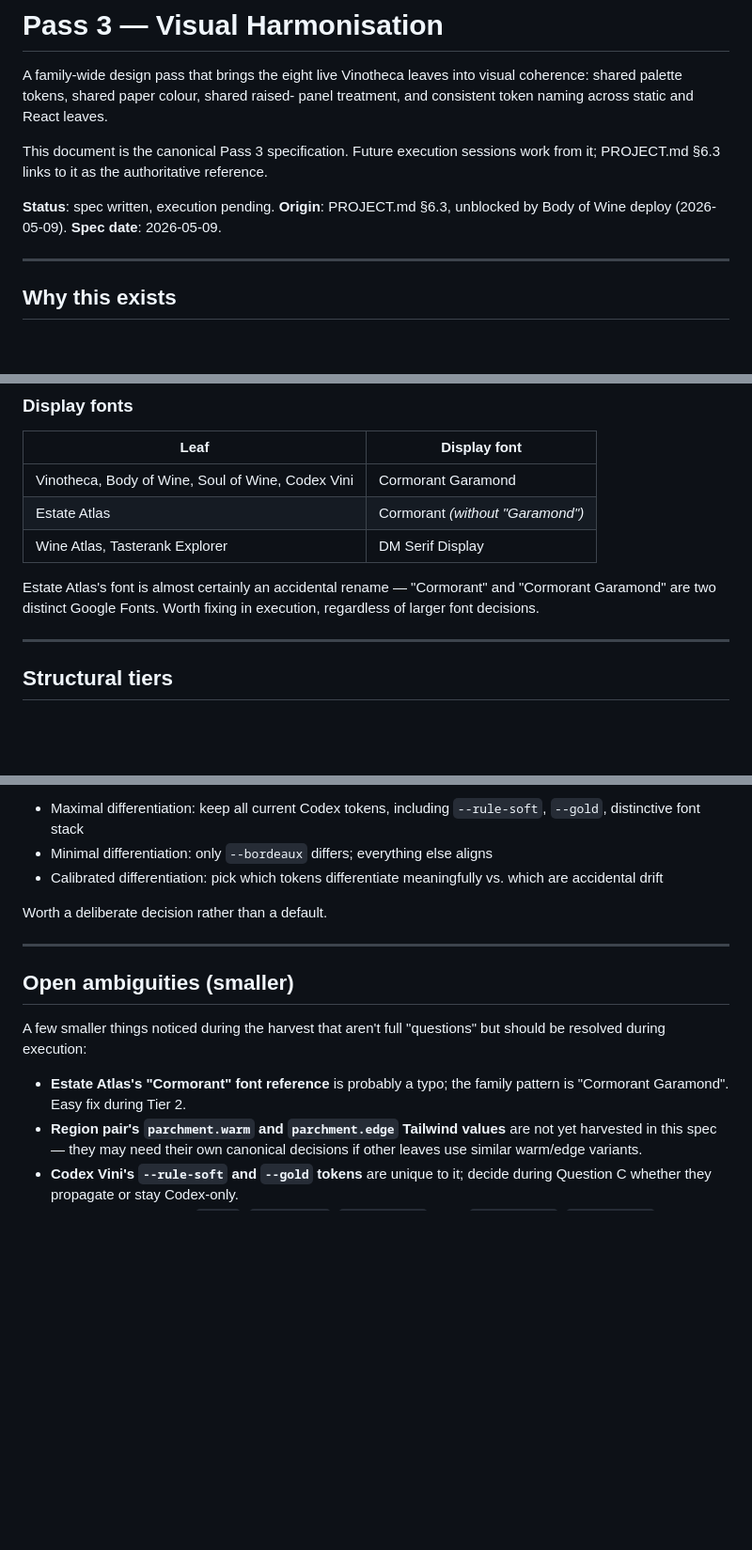
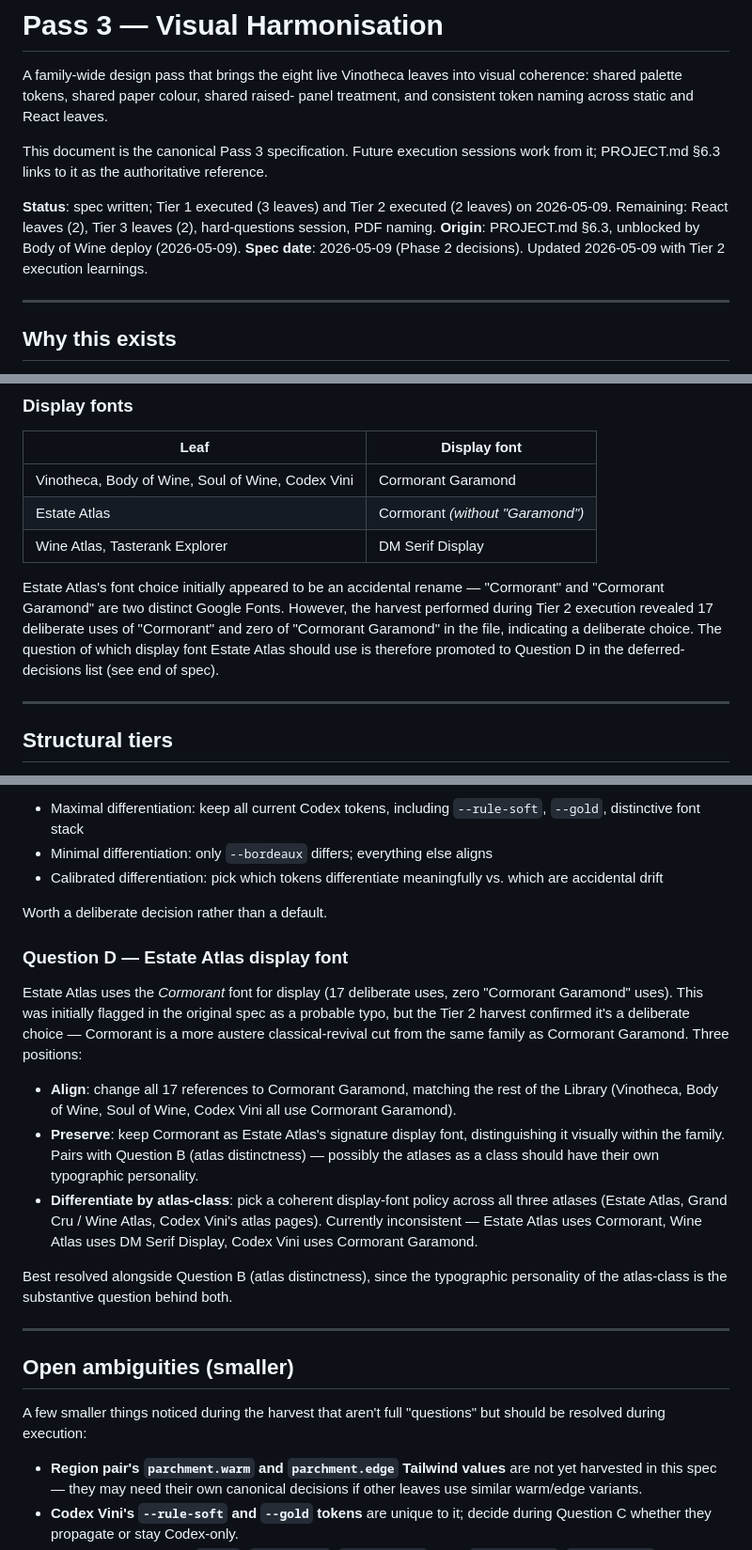
Before and after one commit to jskarabot18/vinotheca, a Markdown page: PASS3_SPEC.md, 3 parts joined by grey strips. Shown at 94% size. GitHub-like rendering; blank space fills up the shorter version.

Commit message:
PROJECT.md v0.9 + PASS3_SPEC.md updates: log Tier 2 execution
Tier 2 of Pass 3 brought Vinotheca and Estate Atlas into family-canonical
alignment. Five of nine palette-bearing surfaces now aligned.

PASS3_SPEC.md updates:
- Status block reflects Tier 1 + Tier 2 done
- Change list rows 1-5 marked shipped, with commit hashes for Tier 1
- Estate Atlas row corrected: --wine-soft existed (not in original spec),
  renamed to --wine-light; --pin-shadow rgba updated; Cormorant font
  preserved (deliberate, not typo as originally assumed)
- New Question D added to deferred decisions: Estate Atlas display font
  (Cormorant vs. Cormorant Garamond) — to be resolved alongside
  Question B (atlas distinctness)

PROJECT.md v0.9: Tier 2 entry added to §7, v0.9 changelog entry added
to §8. §6 numbering unchanged (Pass 3 still open).

```diff
--- a/PASS3_SPEC.md
+++ b/PASS3_SPEC.md
@@ -7,9 +7,12 @@ panel treatment, and consistent token naming across static and React leaves.
 This document is the canonical Pass 3 specification. Future execution sessions
 work from it; PROJECT.md §6.3 links to it as the authoritative reference.
 
-**Status**: spec written, execution pending.
+**Status**: spec written; Tier 1 executed (3 leaves) and Tier 2 executed
+(2 leaves) on 2026-05-09. Remaining: React leaves (2), Tier 3 leaves (2),
+hard-questions session, PDF naming.
 **Origin**: PROJECT.md §6.3, unblocked by Body of Wine deploy (2026-05-09).
-**Spec date**: 2026-05-09.
+**Spec date**: 2026-05-09 (Phase 2 decisions). Updated 2026-05-09 with
+Tier 2 execution learnings.
 
 ---
 
@@ -96,9 +99,13 @@ not part of this Phase 2 spec.
 | Estate Atlas | Cormorant *(without "Garamond")* |
 | Wine Atlas, Tasterank Explorer | DM Serif Display |
 
-Estate Atlas's font is almost certainly an accidental rename — "Cormorant"
-and "Cormorant Garamond" are two distinct Google Fonts. Worth fixing in
-execution, regardless of larger font decisions.
+Estate Atlas's font choice initially appeared to be an accidental rename
+— "Cormorant" and "Cormorant Garamond" are two distinct Google Fonts.
+However, the harvest performed during Tier 2 execution revealed 17
+deliberate uses of "Cormorant" and zero of "Cormorant Garamond" in the
+file, indicating a deliberate choice. The question of which display
+font Estate Atlas should use is therefore promoted to Question D in
+the deferred-decisions list (see end of spec).
 
 ---
 
@@ -282,6 +289,31 @@ Part I (the Library)? Possible positions:
 
 Worth a deliberate decision rather than a default.
 
+### Question D — Estate Atlas display font
+
+Estate Atlas uses the *Cormorant* font for display (17 deliberate uses,
+zero "Cormorant Garamond" uses). This was initially flagged in the
+original spec as a probable typo, but the Tier 2 harvest confirmed it's
+a deliberate choice — Cormorant is a more austere classical-revival
+cut from the same family as Cormorant Garamond. Three positions:
+
+- **Align**: change all 17 references to Cormorant Garamond, matching
+  the rest of the Library (Vinotheca, Body of Wine, Soul of Wine,
+  Codex Vini all use Cormorant Garamond).
+- **Preserve**: keep Cormorant as Estate Atlas's signature display
+  font, distinguishing it visually within the family. Pairs with
+  Question B (atlas distinctness) — possibly the atlases as a class
+  should have their own typographic personality.
+- **Differentiate by atlas-class**: pick a coherent display-font
+  policy across all three atlases (Estate Atlas, Grand Cru / Wine
+  Atlas, Codex Vini's atlas pages). Currently inconsistent — Estate
+  Atlas uses Cormorant, Wine Atlas uses DM Serif Display, Codex Vini
+  uses Cormorant Garamond.
+
+Best resolved alongside Question B (atlas distinctness), since the
+typographic personality of the atlas-class is the substantive question
+behind both.
+
 ---
 
 ## Open ambiguities (smaller)
@@ -289,8 +321,6 @@ Worth a deliberate decision rather than a default.
 A few smaller things noticed during the harvest that aren't full
 "questions" but should be resolved during execution:
 
-- **Estate Atlas's "Cormorant" font reference** is probably a typo; the
-  family pattern is "Cormorant Garamond". Easy fix during Tier 2.
 - **Region pair's `parchment.warm` and `parchment.edge` Tailwind
   values** are not yet harvested in this spec — they may need their own
   canonical decisions if other leaves use similar warm/edge variants.
```
Also changed, not shown: other parts of PASS3_SPEC.md (+5 -5 lines).
